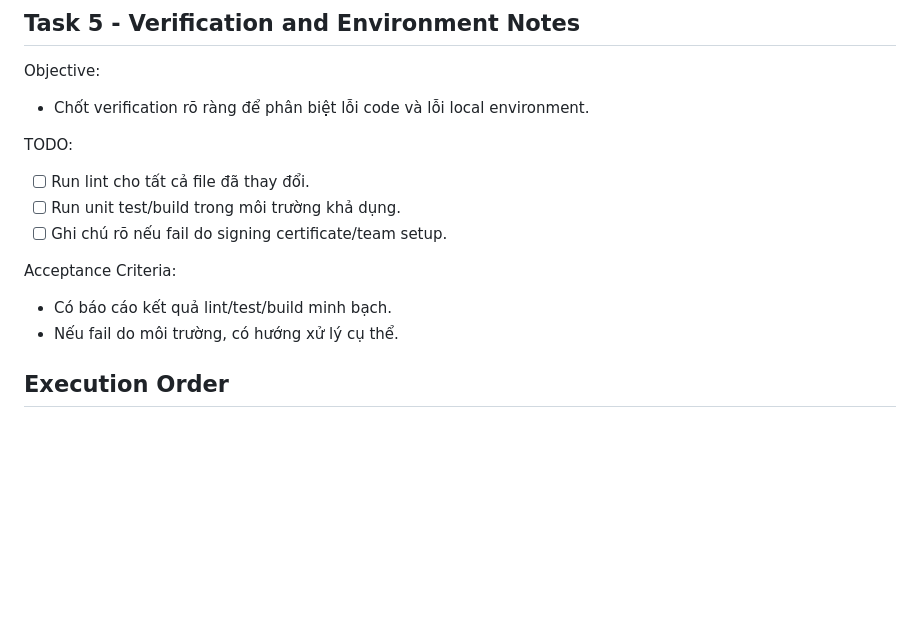
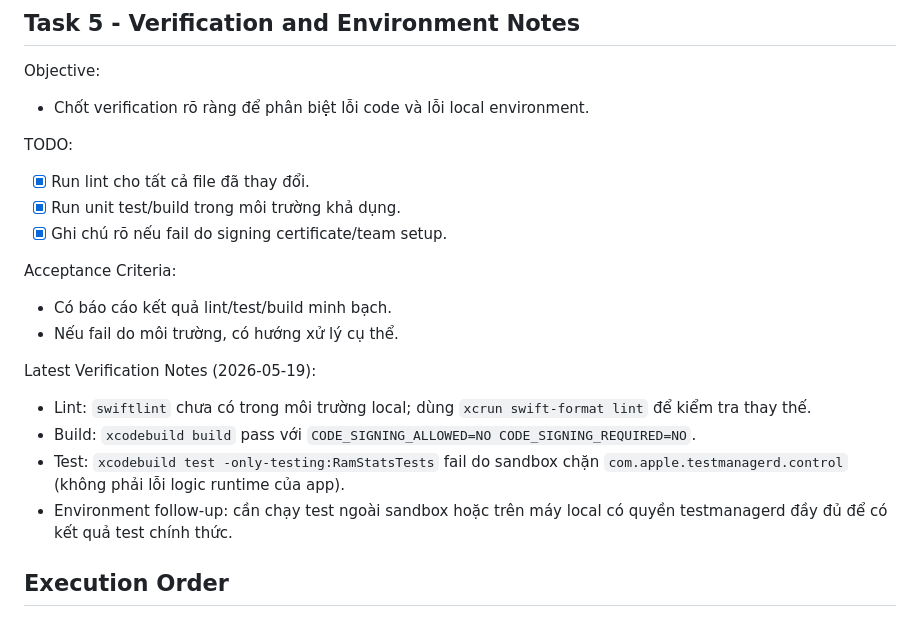
Before and after one commit to chungxon/mem-stats, a Markdown page: docs/PLAN_REMEDIATION.md, the part around the change. Drawn GitHub-style; blank space fills up the shorter version.

Commit message:
docs(verification): complete task 5 checks and record build/test environment limitations

```diff
--- a/docs/PLAN_REMEDIATION.md
+++ b/docs/PLAN_REMEDIATION.md
@@ -91,14 +91,21 @@ Objective:
 
 TODO:
 
-- [ ] Run lint cho tất cả file đã thay đổi.
-- [ ] Run unit test/build trong môi trường khả dụng.
-- [ ] Ghi chú rõ nếu fail do signing certificate/team setup.
+- [x] Run lint cho tất cả file đã thay đổi.
+- [x] Run unit test/build trong môi trường khả dụng.
+- [x] Ghi chú rõ nếu fail do signing certificate/team setup.
 
 Acceptance Criteria:
 
 - Có báo cáo kết quả lint/test/build minh bạch.
 - Nếu fail do môi trường, có hướng xử lý cụ thể.
+
+Latest Verification Notes (2026-05-19):
+
+- Lint: `swiftlint` chưa có trong môi trường local; dùng `xcrun swift-format lint` để kiểm tra thay thế.
+- Build: `xcodebuild build` pass với `CODE_SIGNING_ALLOWED=NO CODE_SIGNING_REQUIRED=NO`.
+- Test: `xcodebuild test -only-testing:RamStatsTests` fail do sandbox chặn `com.apple.testmanagerd.control` (không phải lỗi logic runtime của app).
+- Environment follow-up: cần chạy test ngoài sandbox hoặc trên máy local có quyền testmanagerd đầy đủ để có kết quả test chính thức.
 
 ## Execution Order
 
```
